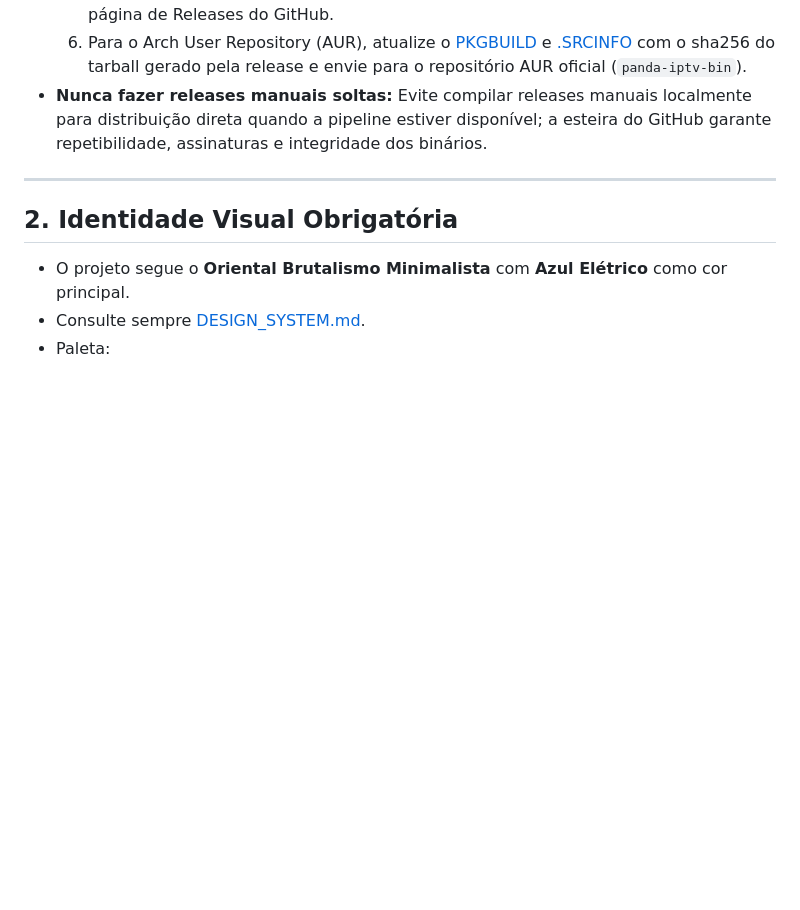
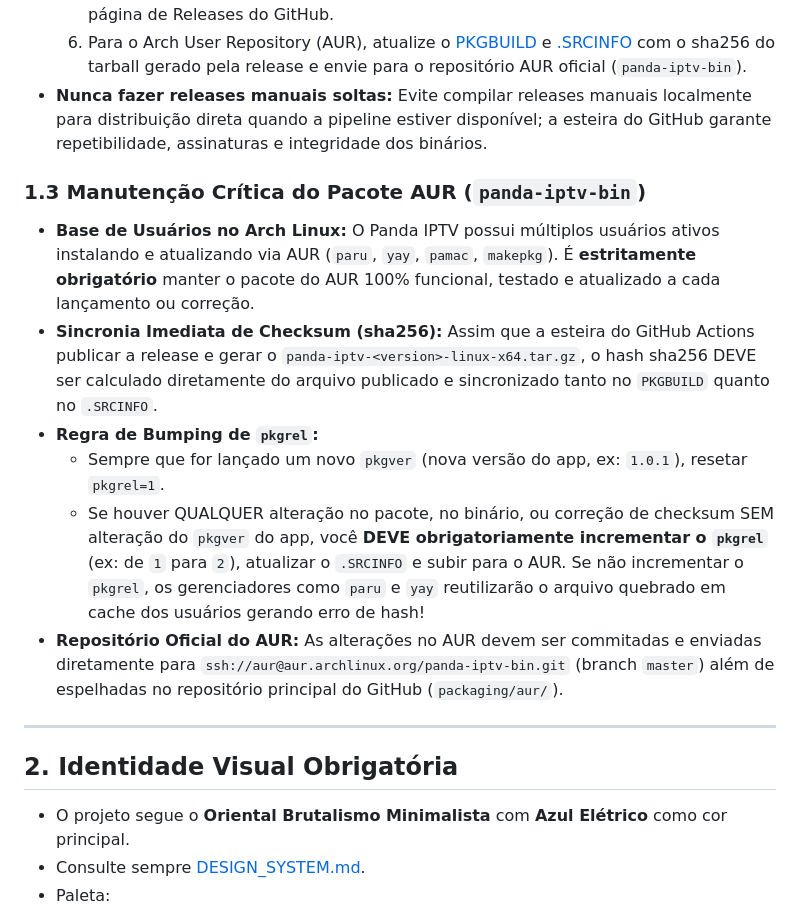
Before and after one commit to satodu/panda-iptv, a Markdown page: AGENTS.md, the part around the change. Rendered like a GitHub page; blank space fills up the shorter version.

Commit message:
docs: add critical AUR maintenance rule to AGENTS.md

```diff
--- a/AGENTS.md
+++ b/AGENTS.md
@@ -22,6 +22,14 @@ Quando você atuar neste repositório, você DEVE seguir estritamente estas dire
   5. A esteira compilará os artefatos em ambiente limpo e publicará os binários na página de Releases do GitHub.
   6. Para o Arch User Repository (AUR), atualize o [PKGBUILD](file:///run/media/panda/panda/Projects/satodu/panda-iptv/packaging/aur/PKGBUILD) e [.SRCINFO](file:///run/media/panda/panda/Projects/satodu/panda-iptv/packaging/aur/.SRCINFO) com o sha256 do tarball gerado pela release e envie para o repositório AUR oficial (`panda-iptv-bin`).
 - **Nunca fazer releases manuais soltas:** Evite compilar releases manuais localmente para distribuição direta quando a pipeline estiver disponível; a esteira do GitHub garante repetibilidade, assinaturas e integridade dos binários.
+
+### 1.3 Manutenção Crítica do Pacote AUR (`panda-iptv-bin`)
+- **Base de Usuários no Arch Linux:** O Panda IPTV possui múltiplos usuários ativos instalando e atualizando via AUR (`paru`, `yay`, `pamac`, `makepkg`). É **estritamente obrigatório** manter o pacote do AUR 100% funcional, testado e atualizado a cada lançamento ou correção.
+- **Sincronia Imediata de Checksum (sha256):** Assim que a esteira do GitHub Actions publicar a release e gerar o `panda-iptv-<version>-linux-x64.tar.gz`, o hash sha256 DEVE ser calculado diretamente do arquivo publicado e sincronizado tanto no `PKGBUILD` quanto no `.SRCINFO`.
+- **Regra de Bumping de `pkgrel`:**
+  - Sempre que for lançado um novo `pkgver` (nova versão do app, ex: `1.0.1`), resetar `pkgrel=1`.
+  - Se houver QUALQUER alteração no pacote, no binário, ou correção de checksum SEM alteração do `pkgver` do app, você **DEVE obrigatoriamente incrementar o `pkgrel`** (ex: de `1` para `2`), atualizar o `.SRCINFO` e subir para o AUR. Se não incrementar o `pkgrel`, os gerenciadores como `paru` e `yay` reutilizarão o arquivo quebrado em cache dos usuários gerando erro de hash!
+- **Repositório Oficial do AUR:** As alterações no AUR devem ser commitadas e enviadas diretamente para `ssh://aur@aur.archlinux.org/panda-iptv-bin.git` (branch `master`) além de espelhadas no repositório principal do GitHub (`packaging/aur/`).
 
 ---
 
```
